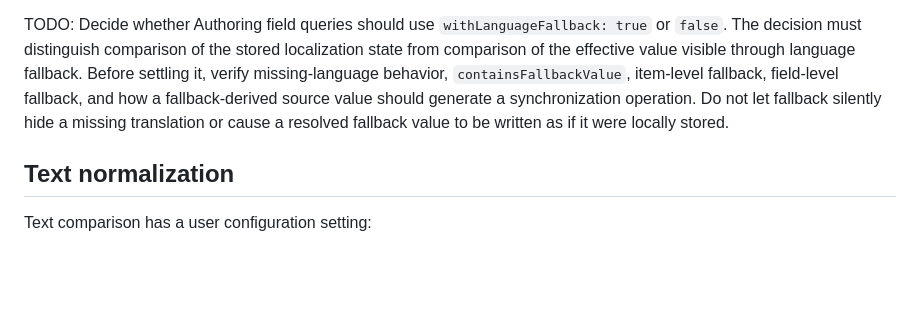
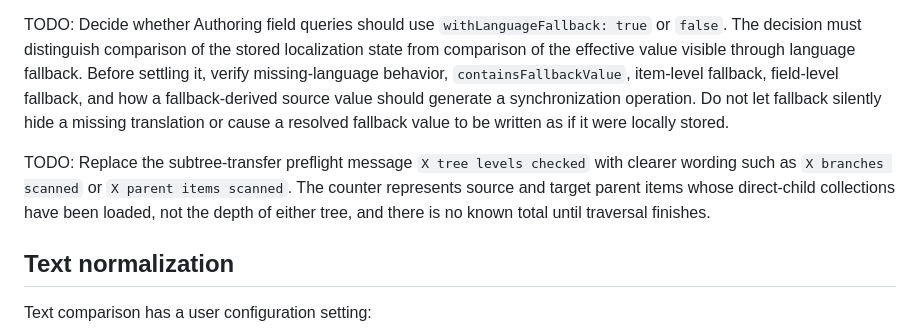
Before and after one commit to ozrentk/sitecore-sync, a Markdown page: PRODUCT_SPEC.md, the part around the change. Drawn GitHub-style; blank space fills up the shorter version.

Commit message:
docs: record preflight progress wording todo

```diff
--- a/PRODUCT_SPEC.md
+++ b/PRODUCT_SPEC.md
@@ -195,6 +195,8 @@ Item tooltips report field comparison as not loaded, loading, equal, different,
 
 TODO: Decide whether Authoring field queries should use `withLanguageFallback: true` or `false`. The decision must distinguish comparison of the stored localization state from comparison of the effective value visible through language fallback. Before settling it, verify missing-language behavior, `containsFallbackValue`, item-level fallback, field-level fallback, and how a fallback-derived source value should generate a synchronization operation. Do not let fallback silently hide a missing translation or cause a resolved fallback value to be written as if it were locally stored.
 
+TODO: Replace the subtree-transfer preflight message `X tree levels checked` with clearer wording such as `X branches scanned` or `X parent items scanned`. The counter represents source and target parent items whose direct-child collections have been loaded, not the depth of either tree, and there is no known total until traversal finishes.
+
 ## Text normalization
 
 Text comparison has a user configuration setting:
```
